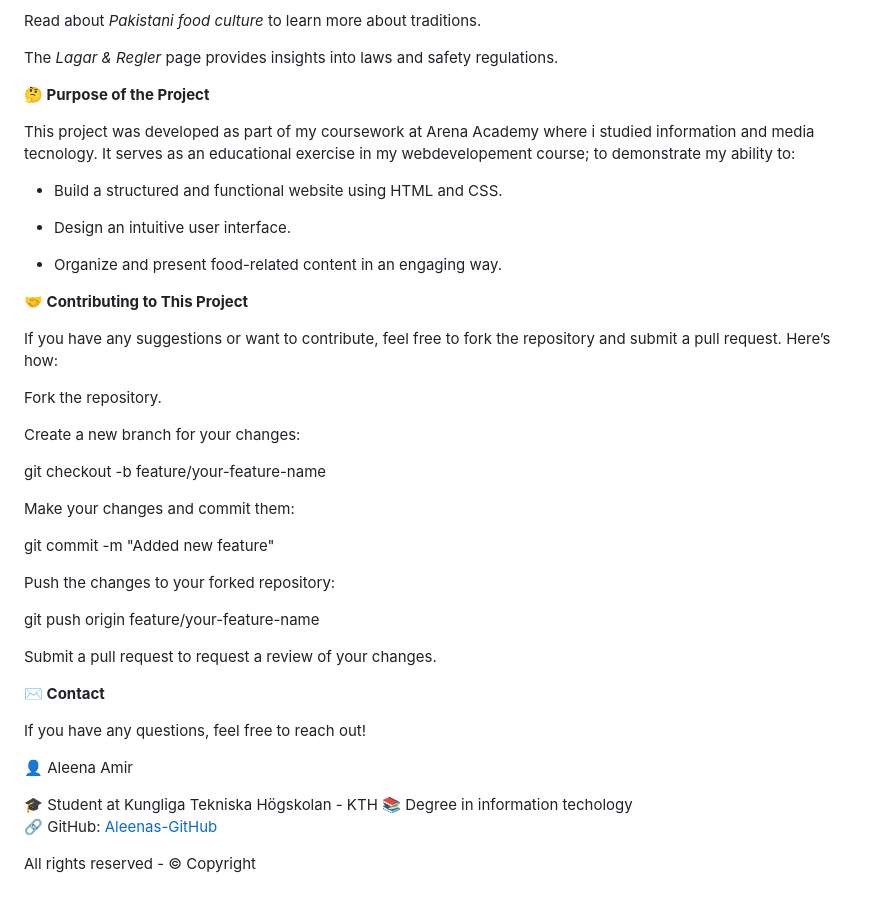
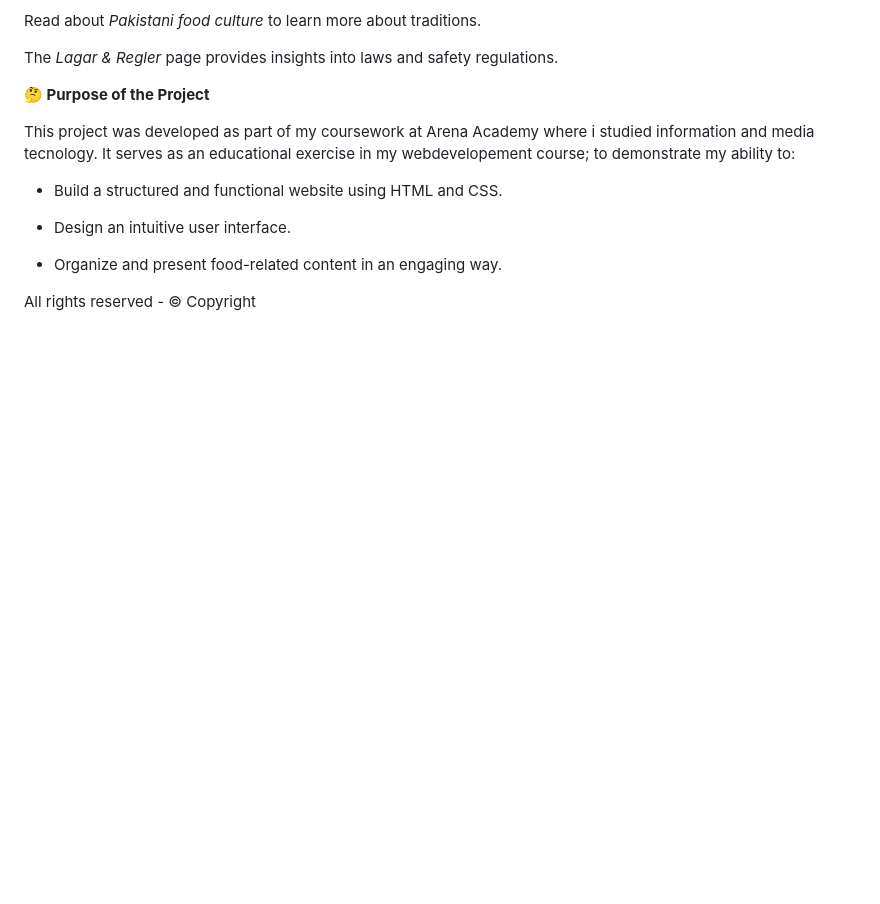
Before and after one commit to aleami/aleenaslutprojekt, a Markdown page: README.md, the part around the change. Rendered like a GitHub page; blank space fills up the shorter version.

```diff
--- a/README.md
+++ b/README.md
@@ -122,34 +122,5 @@ This project was developed as part of my coursework at Arena Academy where i stu
 
 - Organize and present food-related content in an engaging way.
 
-**🤝 Contributing to This Project**
-
-If you have any suggestions or want to contribute, feel free to fork the repository and submit a pull request. Here’s how:
-
-Fork the repository.
-
-Create a new branch for your changes:
-
-git checkout -b feature/your-feature-name
-
-Make your changes and commit them:
-
-git commit -m "Added new feature"
-
-Push the changes to your forked repository:
-
-git push origin feature/your-feature-name
-
-Submit a pull request to request a review of your changes.
-
-**✉️ Contact**
-
-If you have any questions, feel free to reach out!
-
-👤 Aleena Amir
-
-🎓 Student at Kungliga Tekniska Högskolan - KTH
-📚 Degree in information techology
-🔗 GitHub: [Aleenas-GitHub](https://github.com/aleami)
 
 All rights reserved - © Copyright
```
